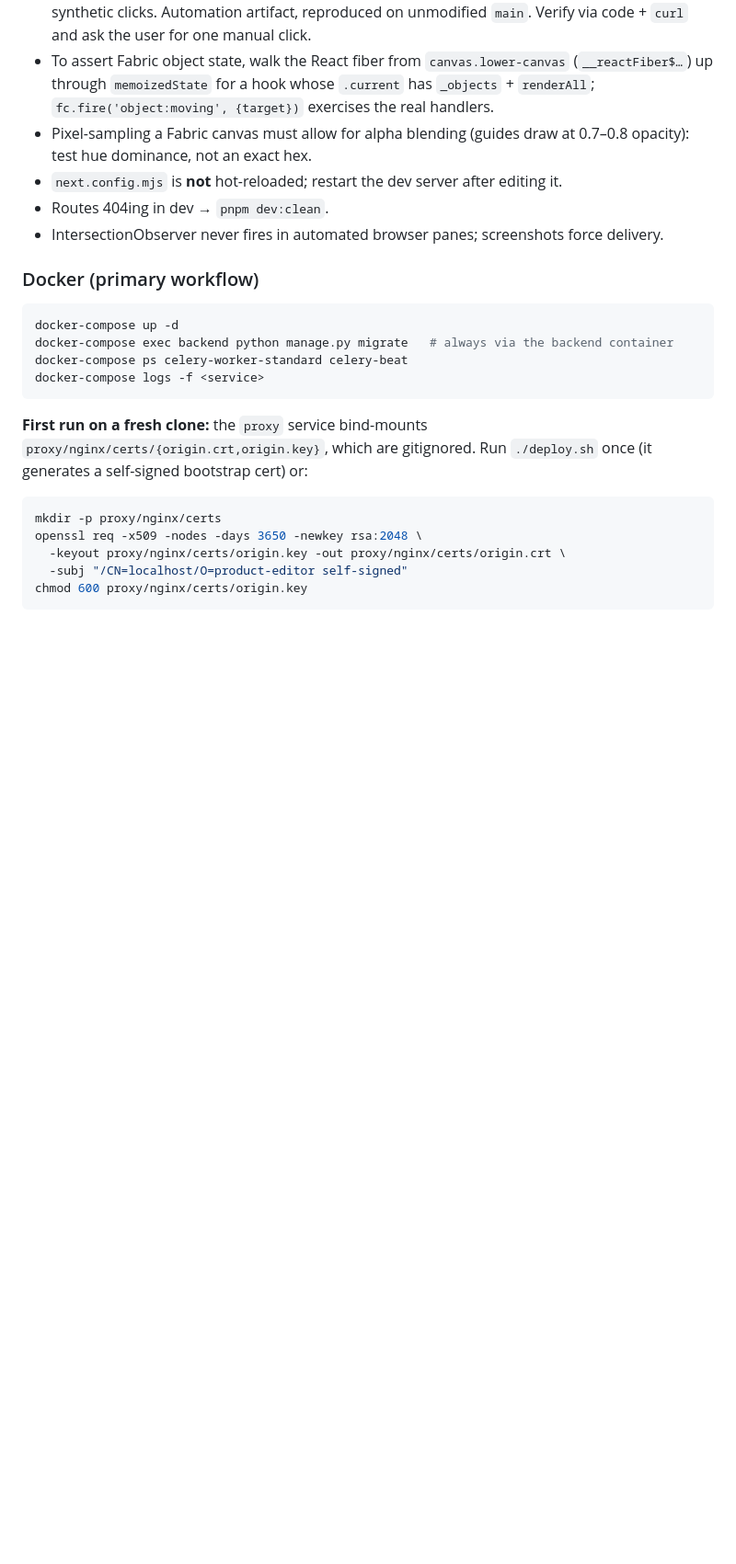
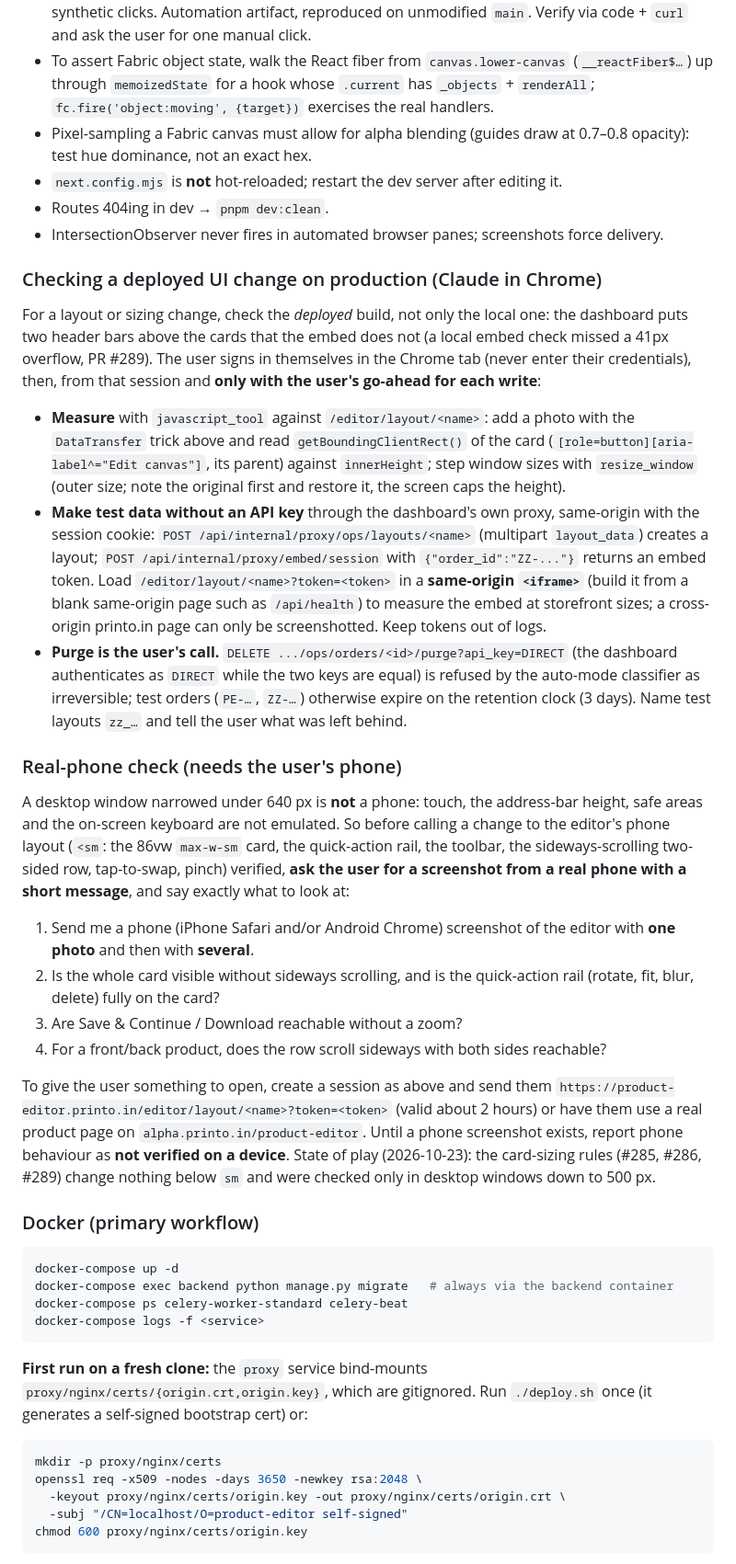
Before and after one commit to printo/product-editor, a Markdown page: CLAUDE.md, the part around the change. Shown at 92% size. Rendered like a GitHub page; blank space fills up the shorter version.

Commit message:
docs: how to check a deployed UI change on production, and the real-phone check
Co-Authored-By: Claude Sonnet 5.5 <noreply@anthropic.com>

````diff
--- a/CLAUDE.md
+++ b/CLAUDE.md
@@ -181,6 +181,25 @@ Corollary: **`authjs.session-token` missing from `document.cookie` does not mean
 - `next.config.mjs` is **not** hot-reloaded; restart the dev server after editing it.
 - Routes 404ing in dev → `pnpm dev:clean`.
 - IntersectionObserver never fires in automated browser panes; screenshots force delivery.
+
+### Checking a deployed UI change on production (Claude in Chrome)
+
+For a layout or sizing change, check the *deployed* build, not only the local one: the dashboard puts two header bars above the cards that the embed does not (a local embed check missed a 41px overflow, PR #289). The user signs in themselves in the Chrome tab (never enter their credentials), then, from that session and **only with the user's go-ahead for each write**:
+
+- **Measure** with `javascript_tool` against `/editor/layout/<name>`: add a photo with the `DataTransfer` trick above and read `getBoundingClientRect()` of the card (`[role=button][aria-label^="Edit canvas"]`, its parent) against `innerHeight`; step window sizes with `resize_window` (outer size; note the original first and restore it, the screen caps the height).
+- **Make test data without an API key** through the dashboard's own proxy, same-origin with the session cookie: `POST /api/internal/proxy/ops/layouts/<name>` (multipart `layout_data`) creates a layout; `POST /api/internal/proxy/embed/session` with `{"order_id":"ZZ-..."}` returns an embed token. Load `/editor/layout/<name>?token=<token>` in a **same-origin `<iframe>`** (build it from a blank same-origin page such as `/api/health`) to measure the embed at storefront sizes; a cross-origin printo.in page can only be screenshotted. Keep tokens out of logs.
+- **Purge is the user's call.** `DELETE .../ops/orders/<id>/purge?api_key=DIRECT` (the dashboard authenticates as `DIRECT` while the two keys are equal) is refused by the auto-mode classifier as irreversible; test orders (`PE-…`, `ZZ-…`) otherwise expire on the retention clock (3 days). Name test layouts `zz_…` and tell the user what was left behind.
+
+### Real-phone check (needs the user's phone)
+
+A desktop window narrowed under 640 px is **not** a phone: touch, the address-bar height, safe areas and the on-screen keyboard are not emulated. So before calling a change to the editor's phone layout (`<sm`: the 86vw `max-w-sm` card, the quick-action rail, the toolbar, the sideways-scrolling two-sided row, tap-to-swap, pinch) verified, **ask the user for a screenshot from a real phone with a short message**, and say exactly what to look at:
+
+1. Send me a phone (iPhone Safari and/or Android Chrome) screenshot of the editor with **one photo** and then with **several**.
+2. Is the whole card visible without sideways scrolling, and is the quick-action rail (rotate, fit, blur, delete) fully on the card?
+3. Are Save & Continue / Download reachable without a zoom?
+4. For a front/back product, does the row scroll sideways with both sides reachable?
+
+To give the user something to open, create a session as above and send them `https://product-editor.printo.in/editor/layout/<name>?token=<token>` (valid about 2 hours) or have them use a real product page on `alpha.printo.in/product-editor`. Until a phone screenshot exists, report phone behaviour as **not verified on a device**. State of play (2026-10-23): the card-sizing rules (#285, #286, #289) change nothing below `sm` and were checked only in desktop windows down to 500 px.
 
 ### Docker (primary workflow)
 ```bash
````
